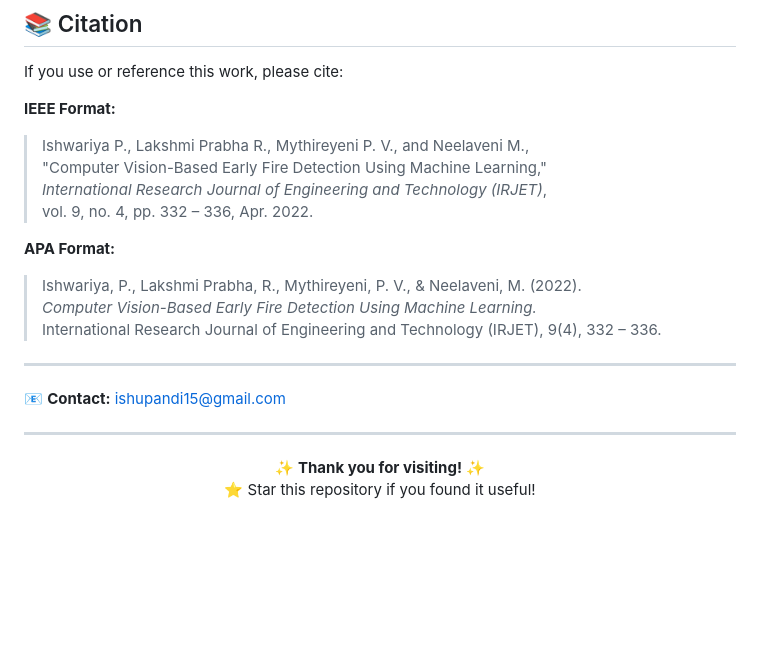
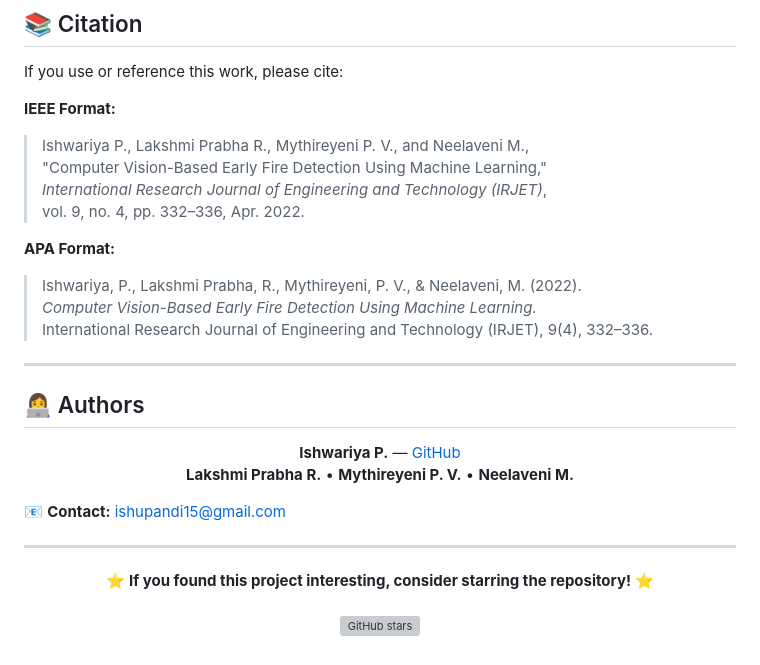
Before and after one commit to ishupandi15/computer-vision-projects, a Markdown page: README.md, the part around the change printed below. Drawn GitHub-style; blank space fills up the shorter version; grey boxes are pictures that could not be loaded.

```diff
--- a/README.md
+++ b/README.md
@@ -129,17 +122,29 @@ If you use or reference this work, please cite:
 > Ishwariya P., Lakshmi Prabha R., Mythireyeni P. V., and Neelaveni M.,
 > "Computer Vision-Based Early Fire Detection Using Machine Learning,"
 > *International Research Journal of Engineering and Technology (IRJET)*,
-> vol. 9, no. 4, pp. 332 – 336, Apr. 2022.
+> vol. 9, no. 4, pp. 332–336, Apr. 2022.
 
 **APA Format:**
 > Ishwariya, P., Lakshmi Prabha, R., Mythireyeni, P. V., & Neelaveni, M. (2022).
 > *Computer Vision-Based Early Fire Detection Using Machine Learning.*
-> International Research Journal of Engineering and Technology (IRJET), 9(4), 332 – 336.
+> International Research Journal of Engineering and Technology (IRJET), 9(4), 332–336.
 
 ---
+
+## 👩‍💻 Authors
+
+<p align="center">
+  <b>Ishwariya P.</b> — <a href="https://github.com/ishupandi15">GitHub</a>
+  <br>
+  <b>Lakshmi Prabha R.</b> • <b>Mythireyeni P. V.</b> • <b>Neelaveni M.</b>
+</p>
 
 📧 **Contact:** [ishupandi15@gmail.com](mailto:ishupandi15@gmail.com)
 
 ---
 
-<p align="center">✨ <b>Thank you for visiting!</b> ✨<br>⭐ Star this repository if you found it useful!</p>
+<p align="center">
+  ⭐ <b>If you found this project interesting, consider starring the repository!</b> ⭐
+  <br><br>
+  <img src="https://img.shields.io/github/stars/ishupandi15/computer-vision-projects?style=social" alt="GitHub stars"/>
+</p>
```
Also changed, not shown: other parts of README.md (+64 -71 lines).
